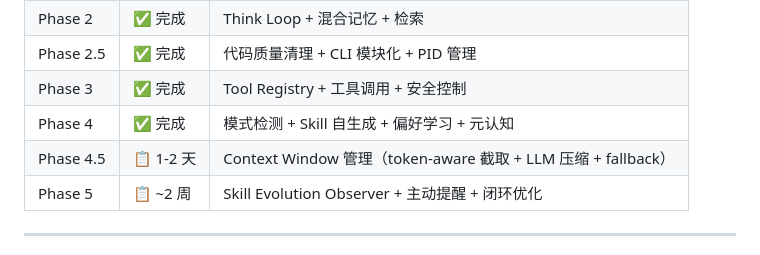
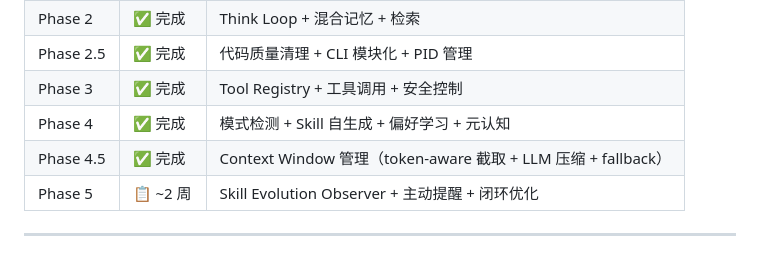
Before and after one commit to Polly2014/Jarvis-Agent, a Markdown page: CLAUDE.md, the part around the change. Drawn GitHub-style.

Commit message:
docs: Phase 4.5 ✅ 完成

```diff
--- a/CLAUDE.md
+++ b/CLAUDE.md
@@ -443,7 +443,7 @@ UserPreference ← PreferenceLearner                              Metacognition
 | Phase 2.5 | ✅ 完成 | 代码质量清理 + CLI 模块化 + PID 管理 |
 | Phase 3 | ✅ 完成 | Tool Registry + 工具调用 + 安全控制 |
 | Phase 4 | ✅ 完成 | 模式检测 + Skill 自生成 + 偏好学习 + 元认知 |
-| Phase 4.5 | 📋 1-2 天 | Context Window 管理（token-aware 截取 + LLM 压缩 + fallback） |
+| Phase 4.5 | ✅ 完成 | Context Window 管理（token-aware 截取 + LLM 压缩 + fallback） |
 | Phase 5 | 📋 ~2 周 | Skill Evolution Observer + 主动提醒 + 闭环优化 |
 
 ---
```
